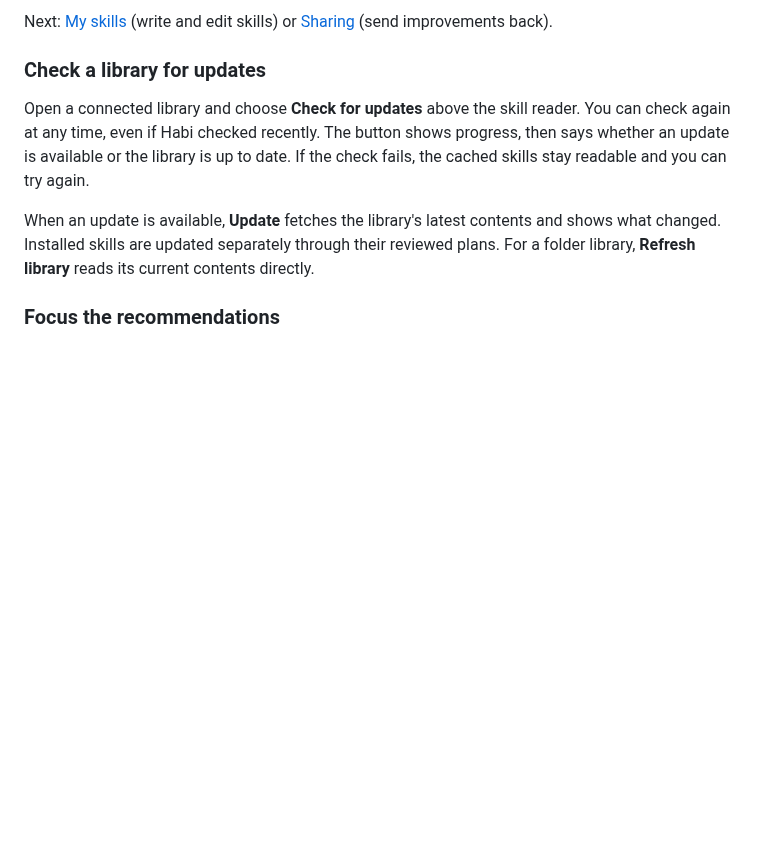
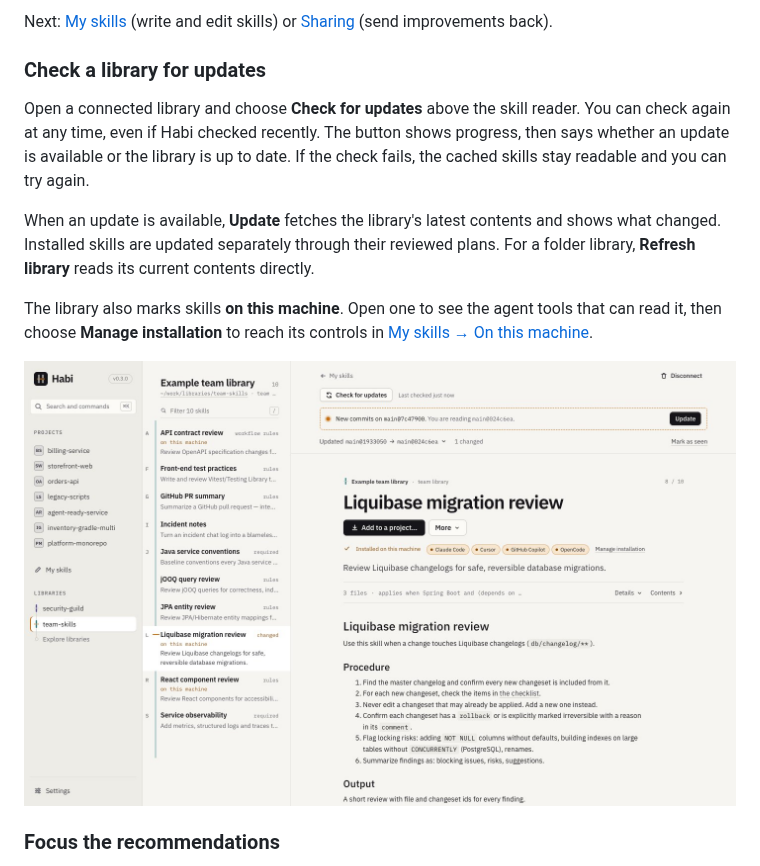
Before and after one commit to acltabontabon/habi, a Markdown page: docs/guide/getting-started.md, the part around the change. Drawn GitHub-style; pictures changed too: docs/media/pr-library-status/after.jpg; blank space fills up the shorter version.

Commit message:
Prepare Habi v0.3.0 with library and machine skill improvements

```diff
--- a/docs/guide/getting-started.md
+++ b/docs/guide/getting-started.md
@@ -98,6 +98,12 @@ When an update is available, **Update** fetches the library's latest contents an
 changed. Installed skills are updated separately through their reviewed plans. For a folder
 library, **Refresh library** reads its current contents directly.
 
+The library also marks skills **on this machine**. Open one to see the agent tools that
+can read it, then choose **Manage installation** to reach its controls in
+[My skills → On this machine](my-skills.md#on-this-machine).
+
+![A connected library showing a manual update check, an available update, and a skill installed on this machine with a link to manage it.](../media/pr-library-status/after.jpg)
+
 ### Focus the recommendations
 
 Below the search field, **Filter by module, library or agent** opens filters for a module,
```
Also changed, not shown: CHANGELOG.md (+20 -10 lines), docs/media/my-skills-refresh/after-history.jpg, docs/media/my-skills-refresh/after-skills.jpg, 7 other files.
